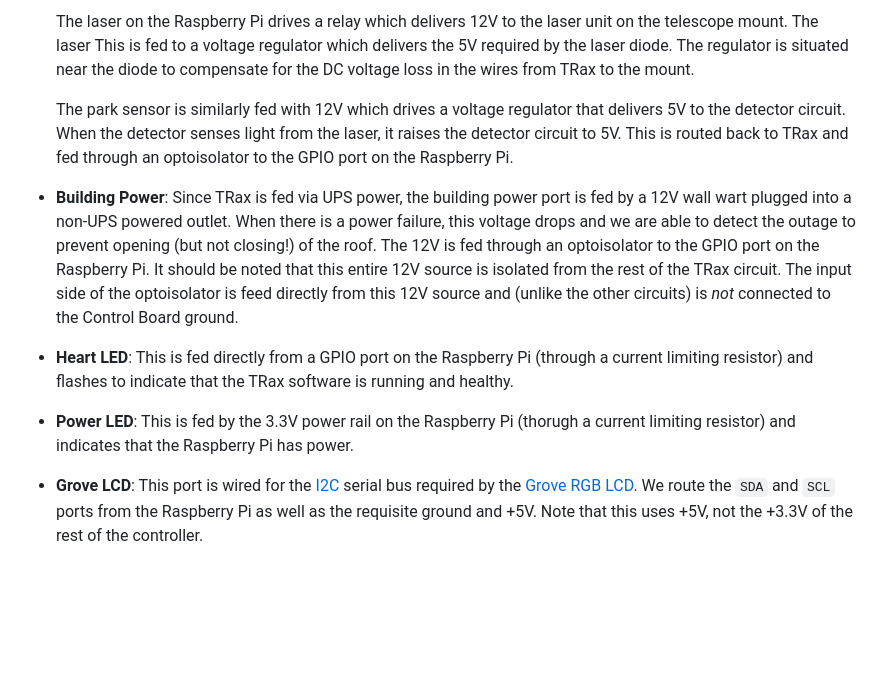
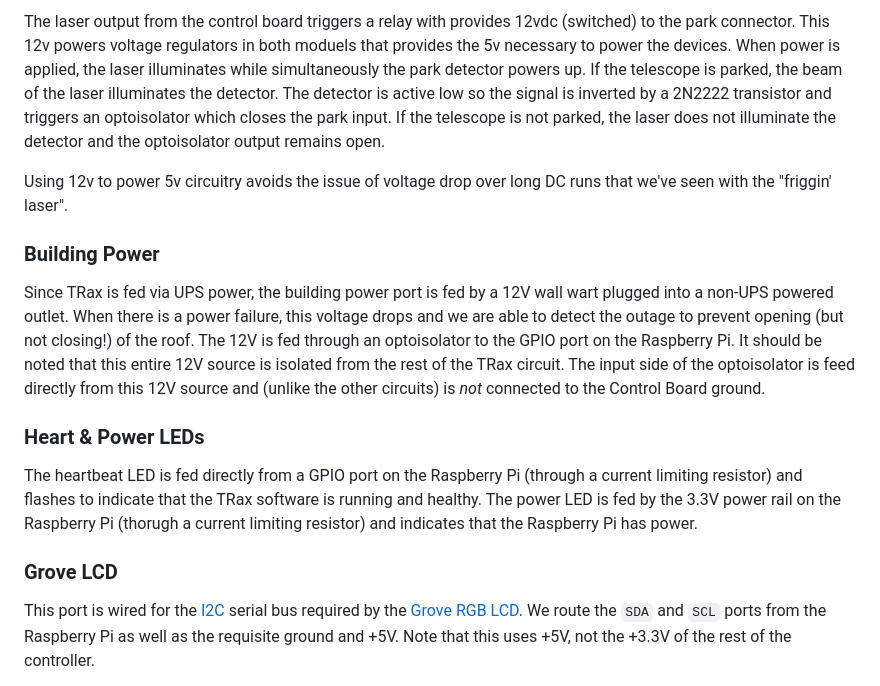
Before and after one commit to vmoa/trax-pi, a Markdown page: README.md, the part around the change printed below. Rendered like a GitHub page; blank space fills up the shorter version.

```diff
--- a/README.md
+++ b/README.md
@@ -129,26 +150,31 @@ the mount is in park position.
 
-  The laser on the Raspberry Pi drives a relay which delivers 12V to the laser unit on the telescope mount.  The laser
-  This is fed to a voltage regulator which delivers the 5V required by the laser diode.  The regulator is situated near
-  the diode to compensate for the DC voltage loss in the wires from TRax to the mount.
+The laser output from the control board triggers a relay with provides 12vdc (switched) to the park connector.
+This 12v powers voltage regulators in both moduels that provides the 5v necessary to power the devices.  When
+power is applied, the laser illuminates while simultaneously the park detector powers up.  If the telescope is
+parked, the beam of the laser illuminates the detector.  The detector is active low so the signal is inverted by
+a 2N2222 transistor and triggers an optoisolator which closes the park input.  If the telescope is not parked,
+the laser does not illuminate the detector and the optoisolator output remains open.
 
-  The park sensor is similarly fed with 12V which drives a voltage regulator that delivers 5V to the detector circuit.
-  When the detector senses light from the laser, it raises the detector circuit to 5V.  This is routed back to TRax and
-  fed through an optoisolator to the GPIO port on the Raspberry Pi.
+Using 12v to power 5v circuitry avoids the issue of voltage drop over long DC runs that we've seen with the "friggin' laser".
 
-* **Building Power**: Since TRax is fed via UPS power, the building power port is fed by a 12V wall wart plugged into
+### Building Power
+
+Since TRax is fed via UPS power, the building power port is fed by a 12V wall wart plugged into
 a non-UPS powered outlet.  When there is a power failure, this voltage drops and we are able to detect the outage to
 prevent opening (but not closing!) of the roof.  The 12V is fed through an optoisolator to the GPIO port on the
 Raspberry Pi.  It should be noted that this entire 12V source is isolated from the rest of the TRax circuit.  The
 input side of the optoisolator is feed directly from this 12V source and (unlike the other circuits) is *not*
 connected to the Control Board ground.
 
-* **Heart LED**: This is fed directly from a GPIO port on the Raspberry Pi (through a current limiting resistor) and
-flashes to indicate that the TRax software is running and healthy.
+### Heart & Power LEDs
 
-* **Power LED**: This is fed by the 3.3V power rail on the Raspberry Pi (thorugh a current limiting resistor) and
-indicates that the Raspberry Pi has power.
+The heartbeat LED is fed directly from a GPIO port on the Raspberry Pi (through a current limiting resistor) and
+flashes to indicate that the TRax software is running and healthy.  The power LED is fed by the 3.3V power rail on
+the Raspberry Pi (thorugh a current limiting resistor) and indicates that the Raspberry Pi has power.
 
-* **Grove LCD**: This port is wired for the [I2C](https://www.circuitbasics.com/basics-of-the-i2c-communication-protocol/)
+### Grove LCD
+
+This port is wired for the [I2C](https://www.circuitbasics.com/basics-of-the-i2c-communication-protocol/)
 serial bus required by the [Grove RGB LCD](https://wiki.seeedstudio.com/Grove-LCD_RGB_Backlight/).  We route the `SDA`
 and `SCL` ports from the Raspberry Pi as well as the requisite ground and +5V.  Note that this uses +5V, not the +3.3V
 of the rest of the controller.
```
Also changed, not shown: other parts of README.md (+40 -15 lines), KiCad/TRax-Controller.jpg (added), KiCad/TRax-Modules.jpg (added), KiCad/TRax-Relays.jpg (added).
